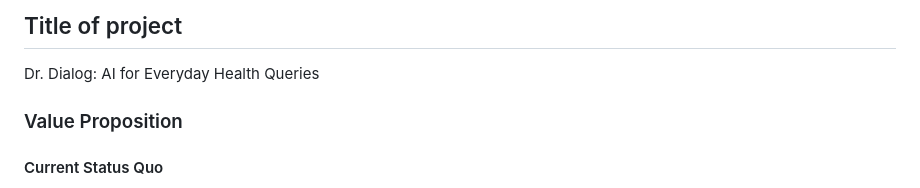
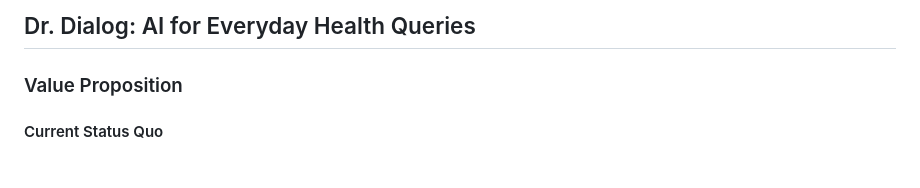
Before and after one commit to VamsiUdaykumar/Medical-Chatbot-MLOps, a Markdown page: README.md, the part around the change. Drawn GitHub-style.

Commit message:
Update: Added Title to Readme

```diff
--- a/README.md
+++ b/README.md
@@ -1,7 +1,5 @@
 
-## Title of project
-
-Dr. Dialog: AI for Everyday Health Queries
+## Dr. Dialog: AI for Everyday Health Queries
 
 ### Value Proposition
 
```
